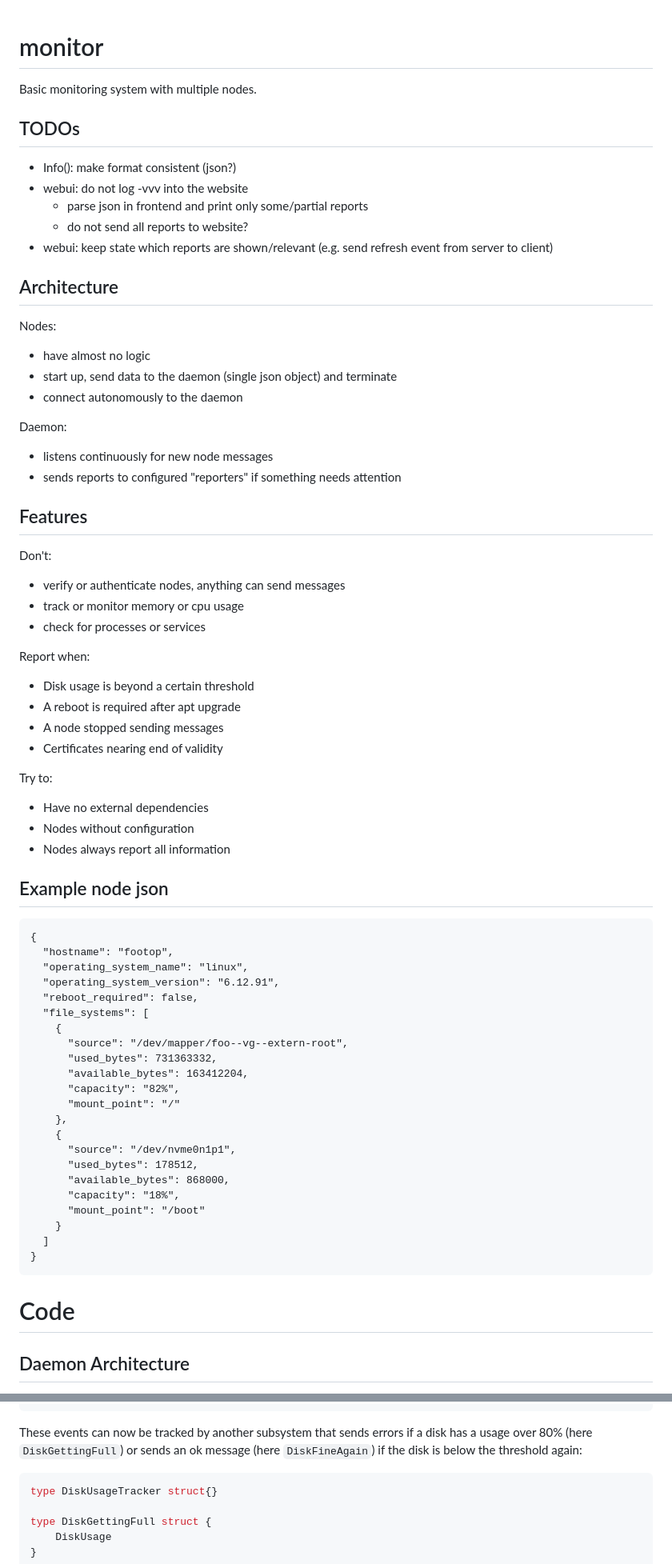
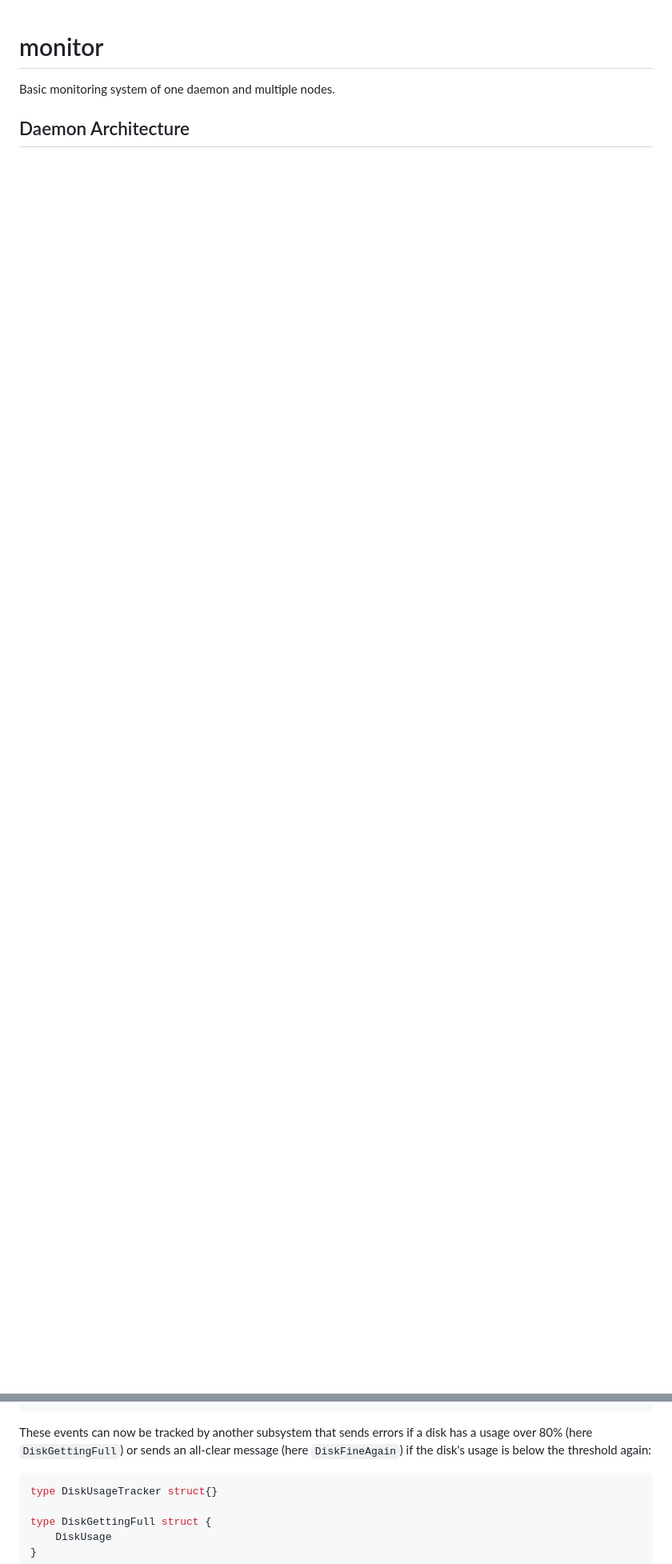
Before and after one commit to stepga/monitor, a Markdown page: README.md, 2 parts joined by grey strips. Shown at 80% size. Rendered like a GitHub page; blank space fills up the shorter version.

Commit message:
Update README: restructure, remove TODOs and fix typos

````diff
--- a/README.md
+++ b/README.md
@@ -1,73 +1,6 @@
 # monitor
 
-Basic monitoring system with multiple nodes.
-
-## TODOs
-
-* Info(): make format consistent (json?)
-* webui: do not log -vvv into the website
-  * parse json in frontend and print only some/partial reports
-  * do not send all reports to website?
-* webui: keep state which reports are shown/relevant (e.g. send refresh event
-  from server to client)
-
-## Architecture
-
-Nodes:
-- have almost no logic
-- start up, send data to the daemon (single json object) and terminate
-- connect autonomously to the daemon
-
-Daemon:
-- listens continuously for new node messages
-- sends reports to configured "reporters" if something needs attention
-
-## Features
-
-Don't:
-- verify or authenticate nodes, anything can send messages
-- track or monitor memory or cpu usage
-- check for processes or services
-
-Report when:
-- Disk usage is beyond a certain threshold
-- A reboot is required after apt upgrade
-- A node stopped sending messages
-- Certificates nearing end of validity
-
-Try to:
-- Have no external dependencies
-- Nodes without configuration
-- Nodes always report all information
-
-## Example node json
-
-```
-{
-  "hostname": "footop",
-  "operating_system_name": "linux",
-  "operating_system_version": "6.12.91",
-  "reboot_required": false,
-  "file_systems": [
-    {
-      "source": "/dev/mapper/foo--vg--extern-root",
-      "used_bytes": 731363332,
-      "available_bytes": 163412204,
-      "capacity": "82%",
-      "mount_point": "/"
-    },
-    {
-      "source": "/dev/nvme0n1p1",
-      "used_bytes": 178512,
-      "available_bytes": 868000,
-      "capacity": "18%",
-      "mount_point": "/boot"
-    }
-  ]
-}
-```
-
-# Code
+Basic monitoring system of one daemon and multiple nodes.
 
 ## Daemon Architecture
 
@@ -145,8 +78,8 @@ func (_ *DiskUsageReporter) Init() error {
 
 These events can now be tracked by another subsystem that sends
 errors if a disk has a usage over 80% (here `DiskGettingFull`) or
-sends an ok message (here `DiskFineAgain`) if the disk is below the
-threshold again:
+sends an all-clear message (here `DiskFineAgain`) if the disk's usage
+is below the threshold again:
 
 ```go
 type DiskUsageTracker struct{}
````
Also changed, not shown: other parts of README.md (+74 -31 lines).
